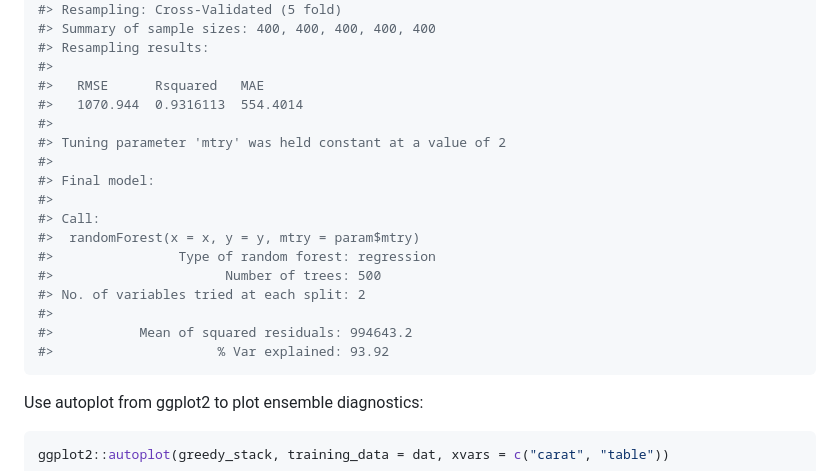
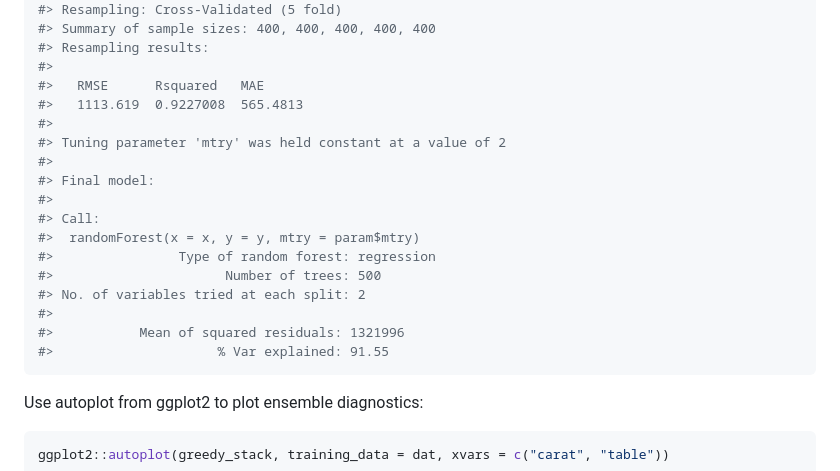
Before and after one commit to zachmayer/caretEnsemble, a Markdown page: README.md, the part around the change printed below. Rendered like a GitHub page.

````diff
--- a/README.md
+++ b/README.md
@@ -98,7 +98,7 @@ print(rf_stack)
 #> Resampling results:
 #>
 #>   RMSE      Rsquared   MAE
-#>   1070.944  0.9316113  554.4014
+#>   1113.619  0.9227008  565.4813
 #>
 #> Tuning parameter 'mtry' was held constant at a value of 2
 #>
@@ -110,8 +110,8 @@ print(rf_stack)
 #>                      Number of trees: 500
 #> No. of variables tried at each split: 2
 #>
-#>           Mean of squared residuals: 994643.2
-#>                     % Var explained: 93.92
+#>           Mean of squared residuals: 1321996
+#>                     % Var explained: 91.55
 ```
 
 Use autoplot from ggplot2 to plot ensemble diagnostics:
````
Also changed, not shown: other parts of README.md (+9 -9 lines), man/figures/README-unnamed-chunk-5-1.png, 1 other file.
